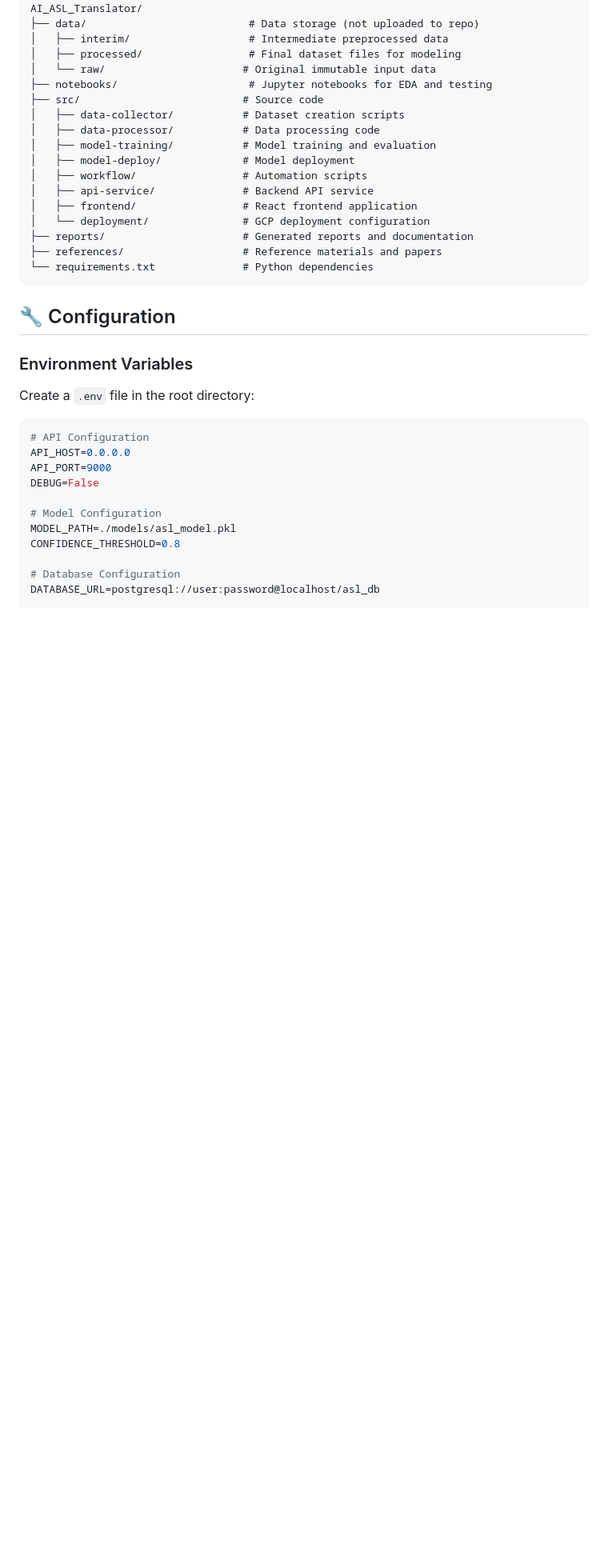
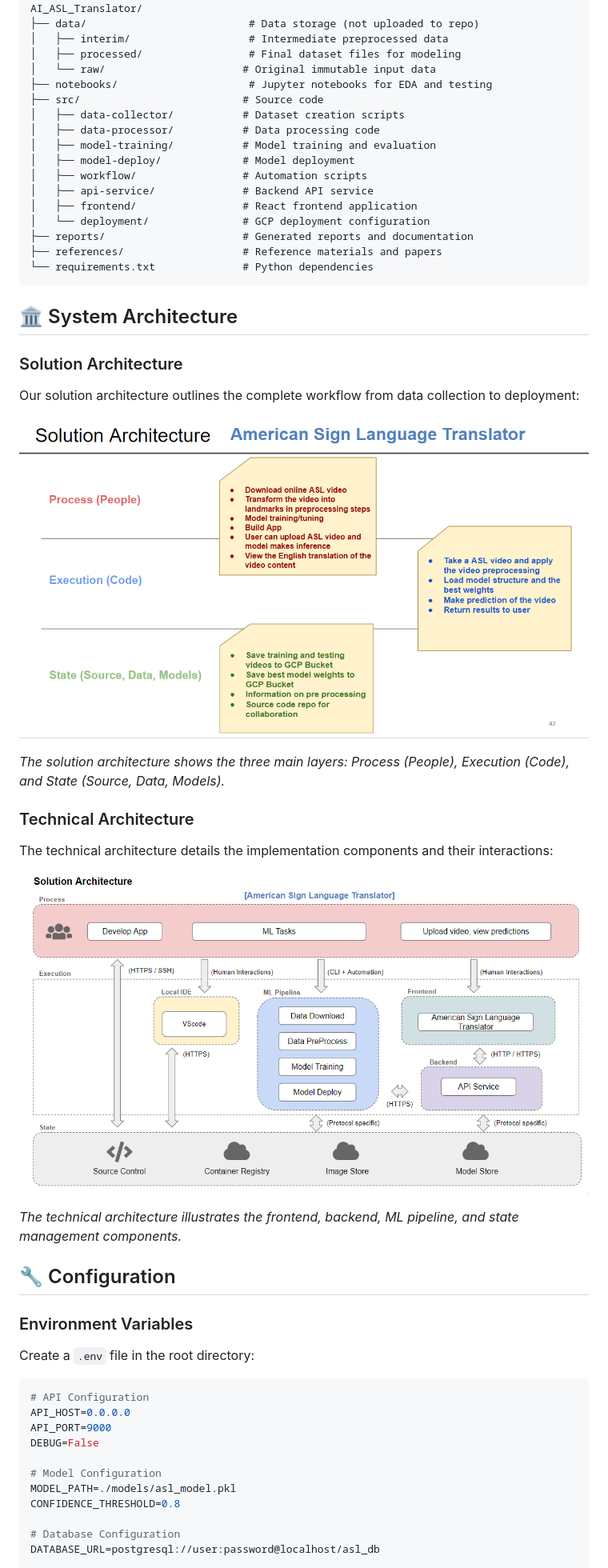
Before and after one commit to cqzhao918/AI_ASL_Translator, a Markdown page: README.md, the part around one of its changes. Shown at 80% size. Rendered like a GitHub page; blank space fills up the shorter version.

````diff
--- a/README.md
+++ b/README.md
@@ -94,6 +102,24 @@ AI_ASL_Translator/
 └── requirements.txt              # Python dependencies
 ```
 
+## 🏛️ System Architecture
+
+### Solution Architecture
+
+Our solution architecture outlines the complete workflow from data collection to deployment:
+
+![Solution Architecture](images/solution-arch.png)
+
+*The solution architecture shows the three main layers: Process (People), Execution (Code), and State (Source, Data, Models).*
+
+### Technical Architecture
+
+The technical architecture details the implementation components and their interactions:
+
+![Technical Architecture](images/technical-arch.png)
+
+*The technical architecture illustrates the frontend, backend, ML pipeline, and state management components.*
+
 ## 🔧 Configuration
 
 ### Environment Variables
````
Also changed, not shown: other parts of README.md (+16 -0 lines).
